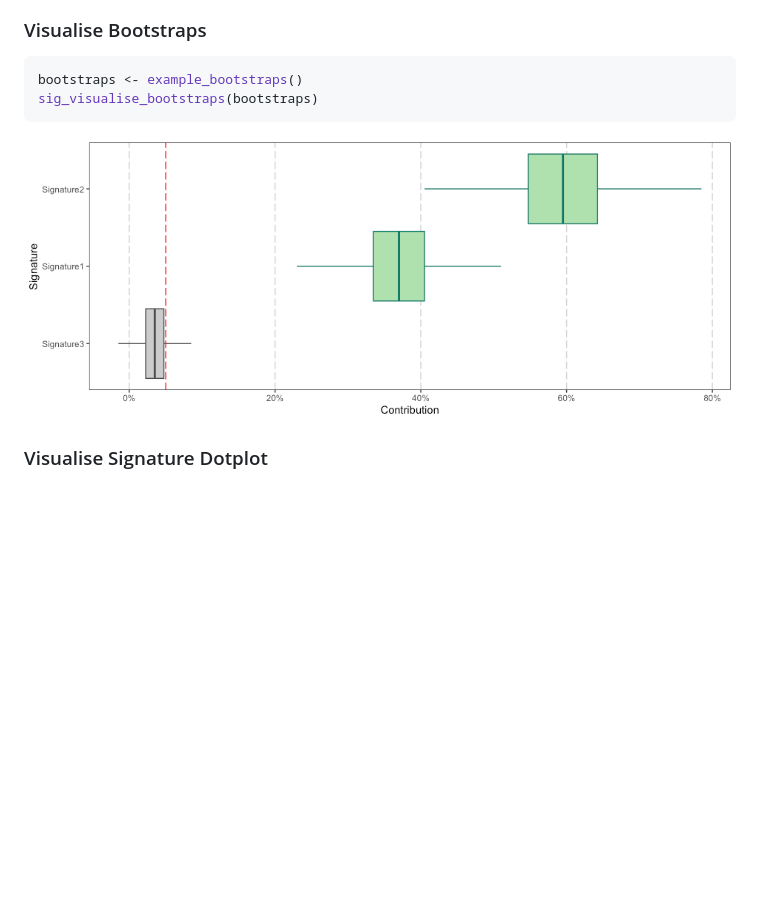
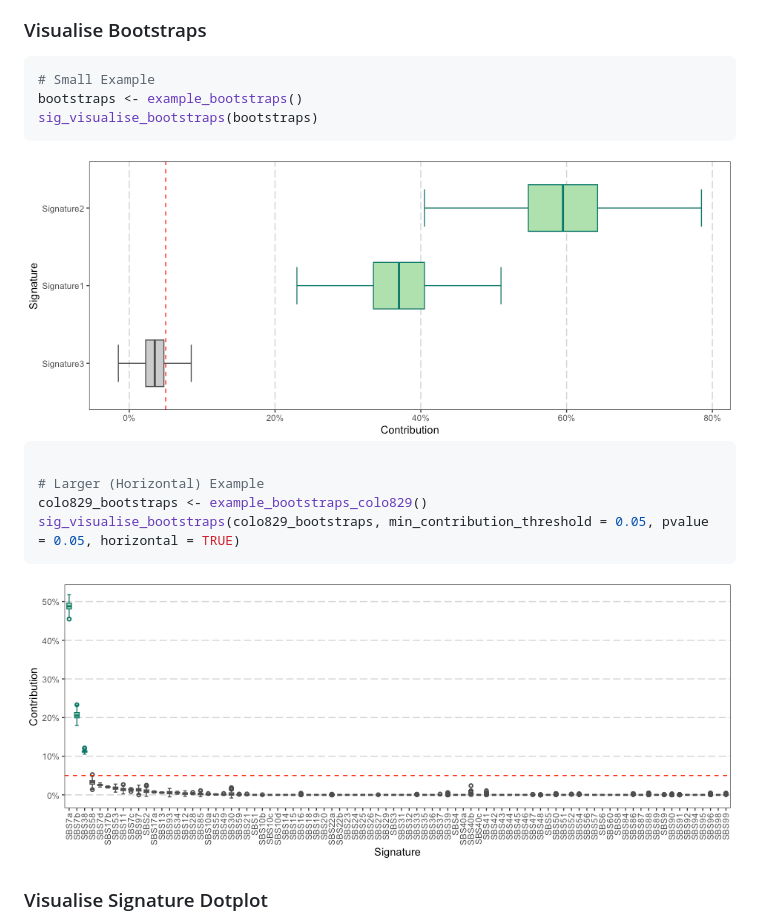
Before and after one commit to selkamand/sigvis, a Markdown page: README.md, the part around the change. Rendered like a GitHub page; pictures changed too: man/figures/README-unnamed-chunk-6-1.png, man/figures/README-unnamed-chunk-6-2.png (added); blank space fills up the shorter version.

Commit message:
feat: added stapewidth + improved readme
solves #27

````diff
--- a/README.md
+++ b/README.md
@@ -154,11 +154,21 @@ sig_visualise_compare_reconstructed_to_observed(
 ### Visualise Bootstraps
 
 ``` r
+# Small Example
 bootstraps <- example_bootstraps()
 sig_visualise_bootstraps(bootstraps)
 ```
 
 <img src="man/figures/README-unnamed-chunk-6-1.png" width="100%" />
+
+``` r
+
+# Larger (Horizontal) Example
+colo829_bootstraps <- example_bootstraps_colo829()
+sig_visualise_bootstraps(colo829_bootstraps, min_contribution_threshold = 0.05, pvalue = 0.05, horizontal = TRUE)
+```
+
+<img src="man/figures/README-unnamed-chunk-6-2.png" width="100%" />
 
 ### Visualise Signature Dotplot
 
````
Also changed, not shown: 3 other files.
